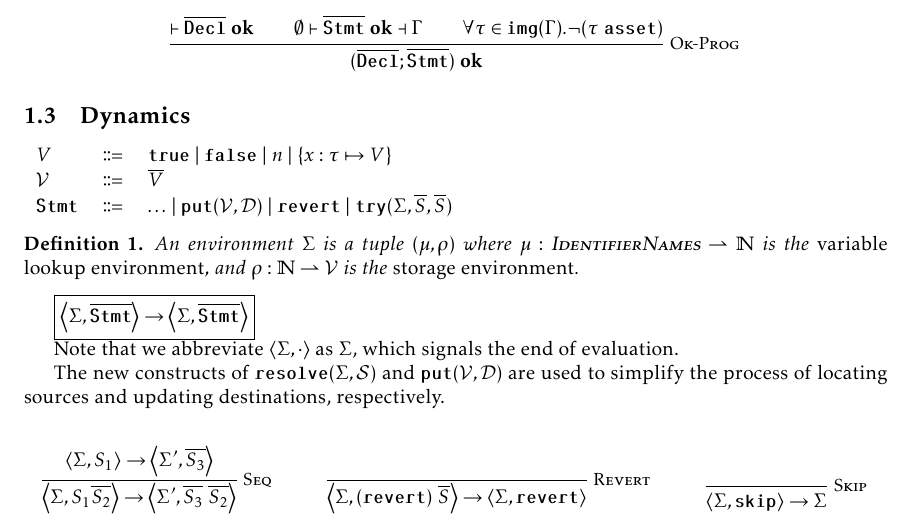
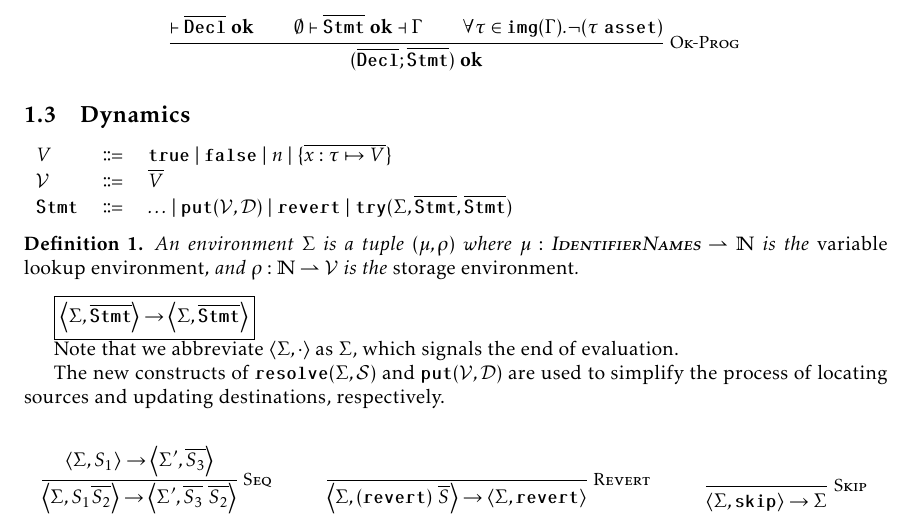
Before and after one commit to ReedOei/Psamathe, a LaTeX document (formalization/pure-flow.tex): part of page 2 of 7, cut so that both start at the same text. The pictures show the PDF file formalization/pure-flow.pdf that the author committed with the source.

Commit message:
Fix some typos in the definition of values

```diff
--- a/formalization/pure-flow.tex
+++ b/formalization/pure-flow.tex
@@ -176,5 +176,5 @@ A \emph{storage} is either a source or a destination.
     $\mathcal{V}$ & \bnfdef & $\overline{V}$ & \\
-    $\Stmt$ & \bnfdef & $\ldots$ \bnfalt $\putS(\mathcal{V}, \mathcal{D})$ \bnfalt $\revert$ \bnfalt $\tryS(\Sigma, \overline{S}, \overline{S})$ & \\
+    $\Stmt$ & \bnfdef & $\ldots$ \bnfalt $\putS(\mathcal{V}, \mathcal{D})$ \bnfalt $\revert$ \bnfalt $\tryS(\Sigma, \overline{\Stmt}, \overline{\Stmt})$ & \\
 \end{tabular}
 
 \begin{definition}
```
Also changed, not shown: formalization/pure-flow.pdf, formalization/pure-flow.tex (2 more changed lines), 1 other file.
